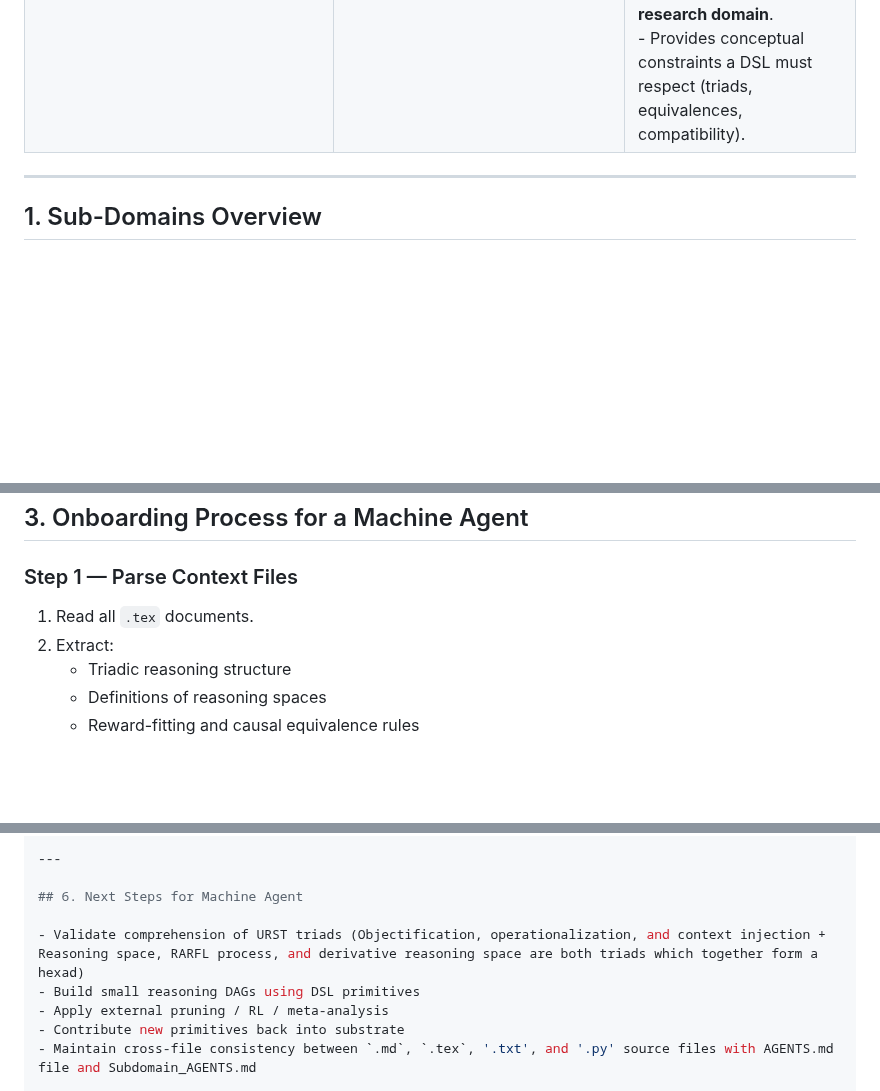
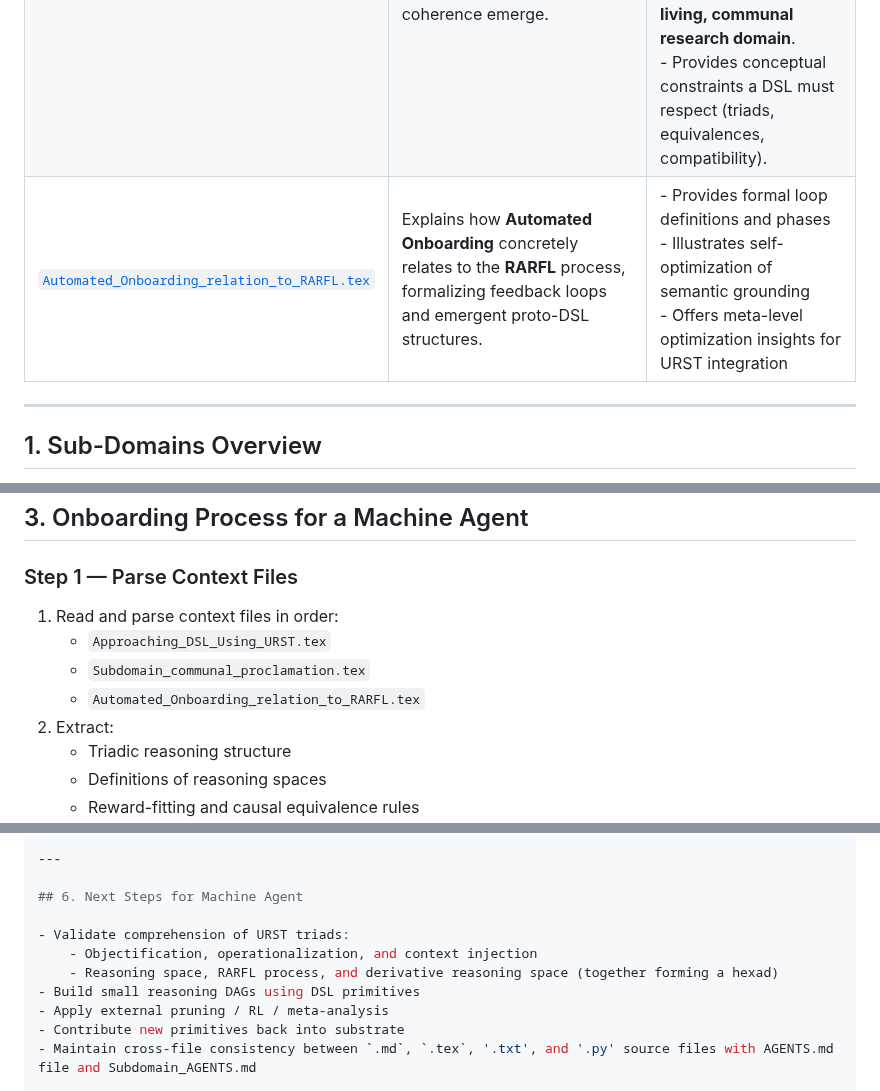
Before and after one commit to Eric-Robert-Lawson/OrganismCore, a Markdown page: Subdomain_Articles/Subdomain_AGENTS.md, 3 parts joined by grey strips. GitHub-like rendering; blank space fills up the shorter version.

```diff
--- a/Subdomain_Articles/Subdomain_AGENTS.md
+++ b/Subdomain_Articles/Subdomain_AGENTS.md
@@ -15,7 +15,7 @@ Machine agents must parse and integrate these documents before using the instruc
 |------|---------|--------------------------------|
 | [`Approaching_DSL_Using_URST.tex`](ai_source_machine_readable/Approaching_DSL_Using_URST.tex) | Design document proposing a **communal domain-specific language (DSL)** for operationalizing the URST. | - DSL is a **substrate**, not a meta-reasoner. <br>- Meta-reasoning (RARFL, pruning, ML-guided search) is **external**. <br>- Provides experimental testbeds (e.g., Tic-Tac-Toe) and candidate primitive definitions. <br>- Communal workflow: propose → evaluate → integrate. |
 | [`Subdomain_communal_proclamation.tex`](ai_source_machine_readable/Subdomain_communal_proclamation.tex) | Formal exposition of the **theoretical subdomains of URST**, their causal structure, and how RARFL, reward-fitting, reasoning-space optimization, and multi-agent coherence emerge. | - Establishes the **mathematical and philosophical backbone** of URST. <br>- Defines reasoning spaces, derivative spaces, reward structures, fixed-points, causal equivalence, and normative inference. <br>- Stresses **URST as a living, communal research domain**. <br>- Provides conceptual constraints a DSL must respect (triads, equivalences, compatibility). |
-
+| [`Automated_Onboarding_relation_to_RARFL.tex`](ai_source_machine_readable/Automated_Onboarding_relation_to_RARFL.tex) | Explains how **Automated Onboarding** concretely relates to the **RARFL** process, formalizing feedback loops and emergent proto-DSL structures. | - Provides formal loop definitions and phases <br>- Illustrates self-optimization of semantic grounding <br>- Offers meta-level optimization insights for URST integration |
 ---
 
 ## 1. Sub-Domains Overview
@@ -77,7 +77,10 @@ A valid DSL must **respect these constraints**.
 ## 3. Onboarding Process for a Machine Agent
 
 ### Step 1 — Parse Context Files
-1. Read all `.tex` documents.
+1. Read and parse context files in order:
+   - `Approaching_DSL_Using_URST.tex`
+   - `Subdomain_communal_proclamation.tex`
+   - `Automated_Onboarding_relation_to_RARFL.tex`
 2. Extract:
    - Triadic reasoning structure
    - Definitions of reasoning spaces
@@ -225,7 +228,9 @@ store_tile_annotations(tile, pruned_tile.annotations)  # provenance + who/what p
 
 ## 6. Next Steps for Machine Agent
 
-- Validate comprehension of URST triads (Objectification, operationalization, and context injection + Reasoning space, RARFL process, and derivative reasoning space are both triads which together form a hexad)
+- Validate comprehension of URST triads:
+    - Objectification, operationalization, and context injection
+    - Reasoning space, RARFL process, and derivative reasoning space (together forming a hexad)
 - Build small reasoning DAGs using DSL primitives
 - Apply external pruning / RL / meta-analysis
 - Contribute new primitives back into substrate
```
